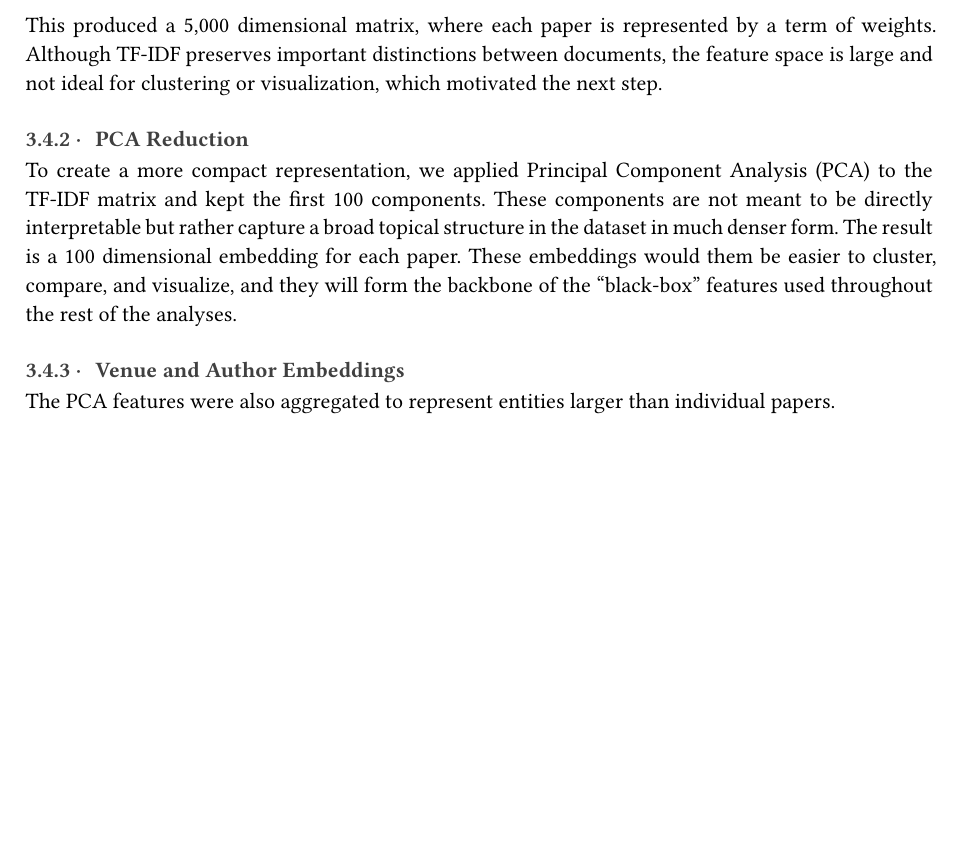
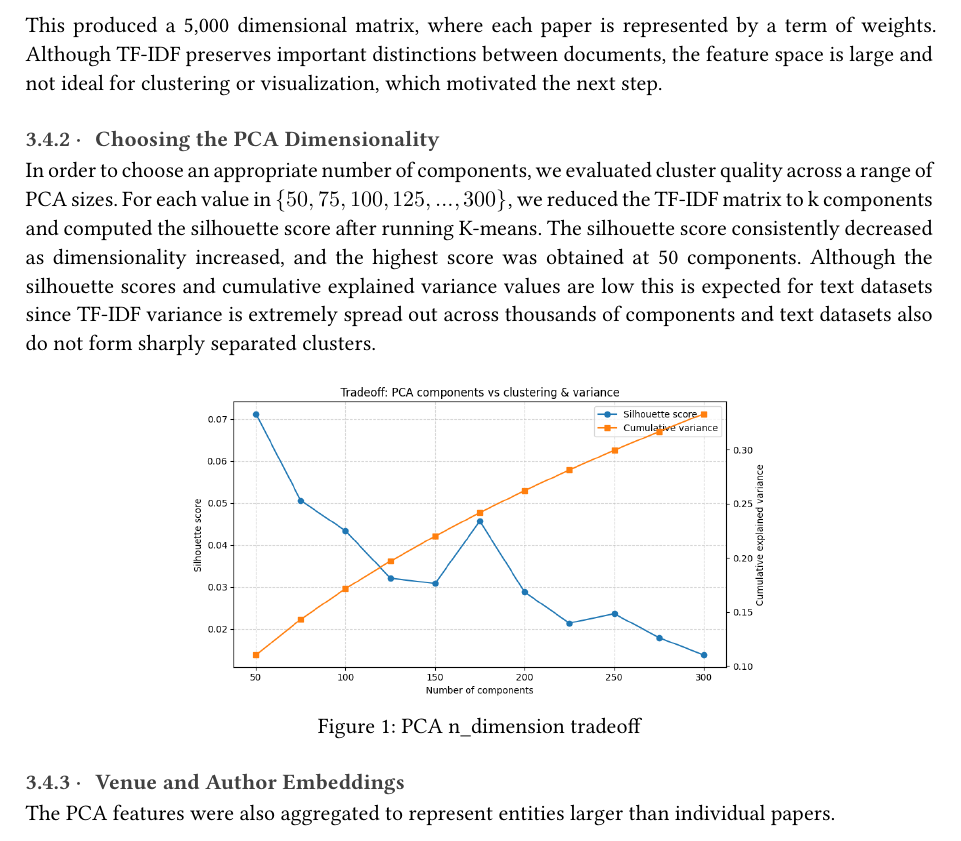
Before and after one commit to diamondoladeji/data-science-project, a Typst document (Report/Report.typ): part of page 3 of 5 before the commit and part of page 3 of 6 after it, cut so that both start at the same text, the shorter picture padded with empty space. The pictures show the PDF file Report/Report.pdf that the author committed with the source.

Commit message:
update: updated a section in report and chose optimal n_dimension for better clustering in task 2

```diff
--- a/Report/Report.typ
+++ b/Report/Report.typ
@@ -67,9 +67,18 @@ Once the combined text field (title + abstract) was prepared, we transformed eac
 
 This produced a 5,000 dimensional matrix, where each paper is represented by a term of weights. Although TF-IDF preserves important distinctions between documents, the feature space is large and not ideal for clustering or visualization, which motivated the next step.
 
-=== PCA Reduction
+=== Choosing the PCA Dimensionality
 
-To create a more compact representation, we applied Principal Component Analysis (PCA) to the TF-IDF matrix and kept the first 100 components. These components are not meant to be directly interpretable but rather capture a broad topical structure in the dataset in much denser form. The result is a 100 dimensional embedding for each paper. These embeddings would them be easier to cluster, compare, and visualize, and they will form the backbone of the "black-box" features used throughout the rest of the analyses.
+In order to choose an appropriate number of components, we evaluated cluster quality across a range of PCA sizes. For each value in ${50, 75, 100, 125, ..., 300}$, we reduced the TF-IDF matrix to k components and computed the silhouette score after running K-means. The silhouette score consistently decreased as dimensionality increased, and the highest score was obtained at 50 components. Although the silhouette scores and cumulative explained variance values are low this is expected for text datasets since TF-IDF variance is extremely spread out across thousands of components and text datasets also do not form sharply separated clusters.
+
+#figure(
+  image("./images/pca_ncomponent_tradeoff.png", width: 65%),
+  caption: "PCA n_dimension tradeoff",
+)
+
+
+
+
 
 === Venue and Author Embeddings
 
```
Also changed, not shown: Report/Report.pdf, Report/images/eda_citation_distribution.png, Report/images/eda_collaboration_trend.png, Report/images/eda_corr_matrix.png, Report/images/eda_top_venues.png, Report/images/pca_ncomponent_tradeoff.png (added), figures/eda_citation_distribution.png, figures/eda_collaboration_trend.png, figures/eda_corr_matrix.png, figures/eda_top_venues.png, figures/pca_ncomponent_tradeoff.png (added), 2 other files.
